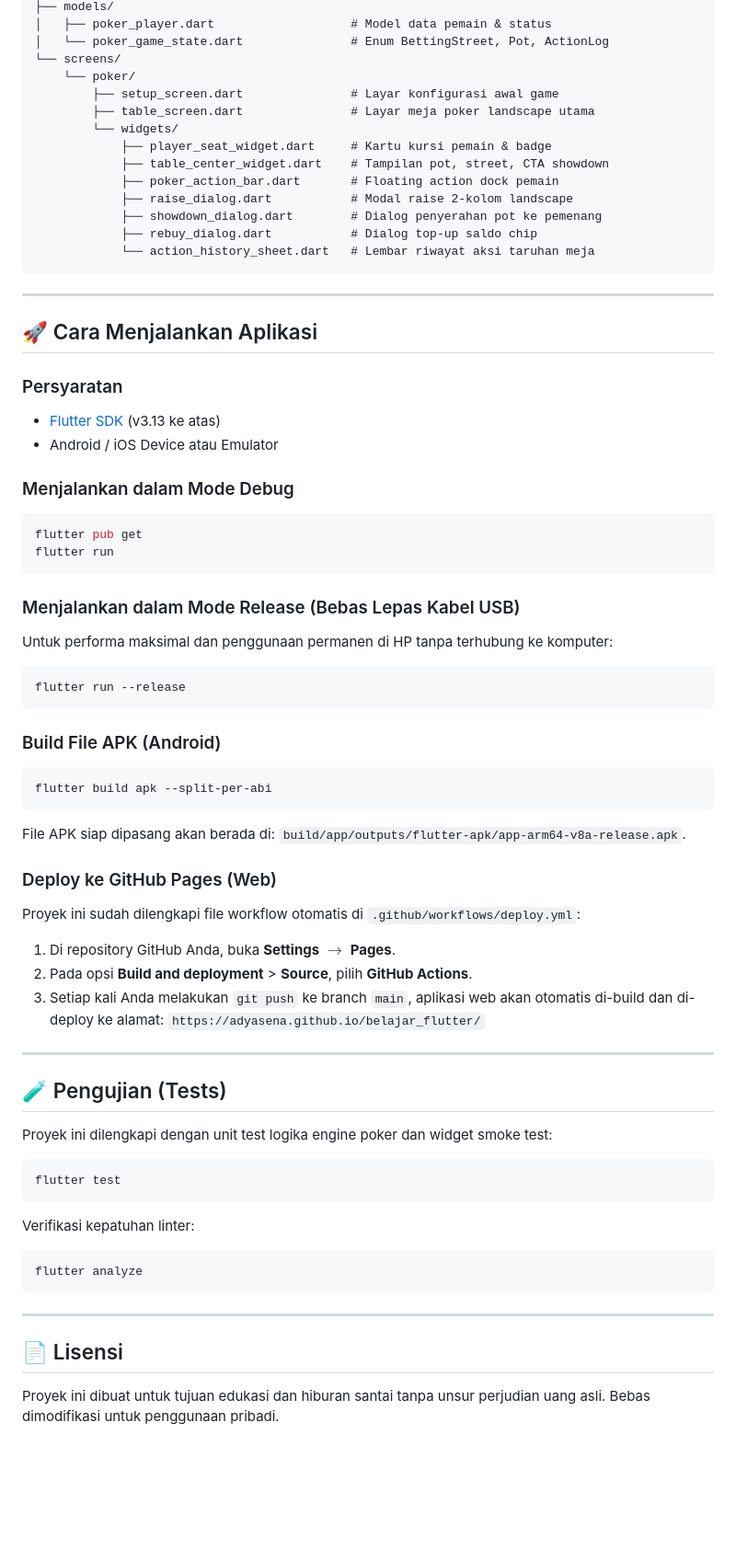
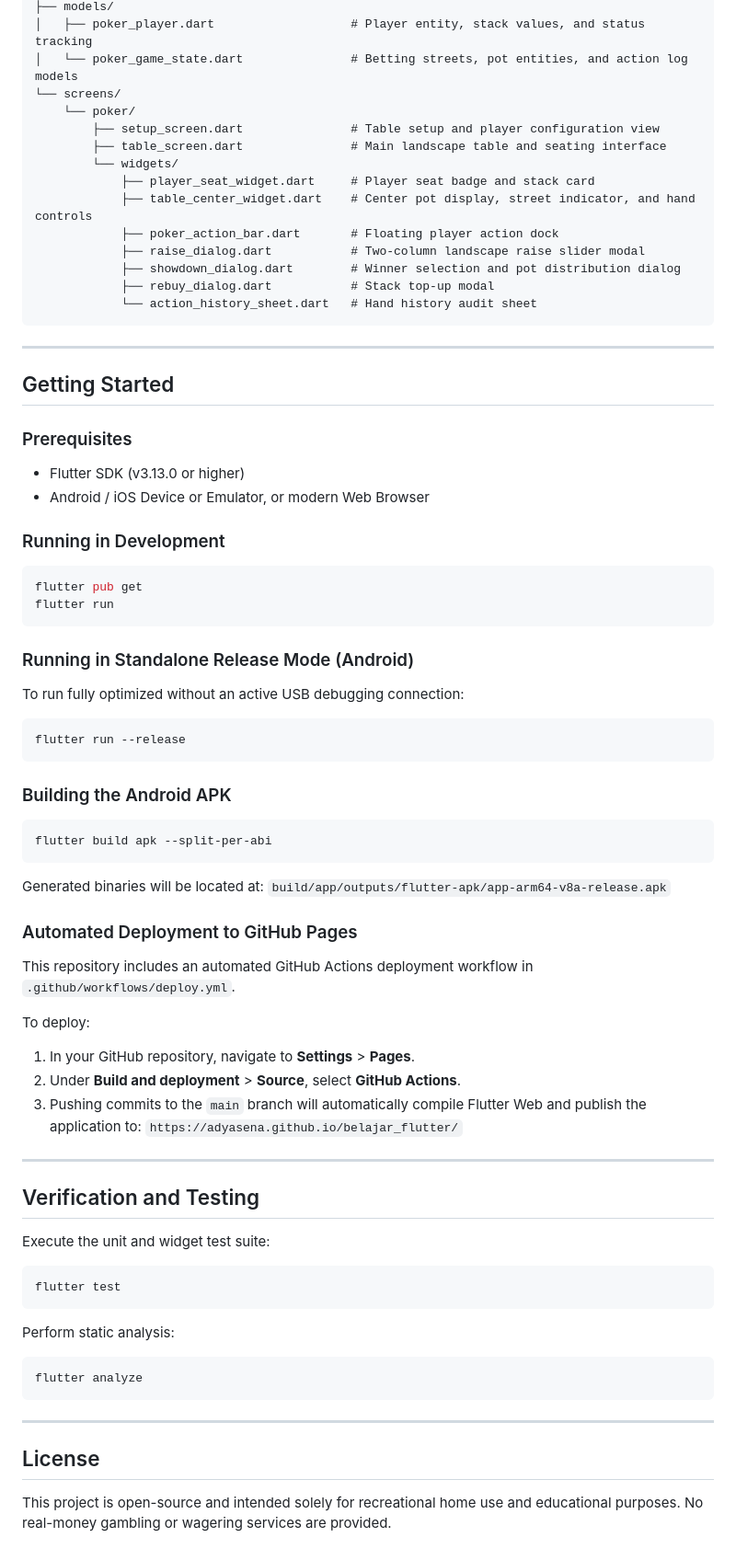
Before and after one commit to DeepSyyy/poker_local_game, a Markdown page: README.md, the part around one of its changes. Shown at 92% size. Drawn GitHub-style; blank space fills up the shorter version.

````diff
--- a/README.md
+++ b/README.md
@@ -62,67 +63,71 @@ lib/
 ├── models/
-│   ├── poker_player.dart                   # Model data pemain & status
-│   └── poker_game_state.dart               # Enum BettingStreet, Pot, ActionLog
+│   ├── poker_player.dart                   # Player entity, stack values, and status tracking
+│   └── poker_game_state.dart               # Betting streets, pot entities, and action log models
 └── screens/
     └── poker/
-        ├── setup_screen.dart               # Layar konfigurasi awal game
-        ├── table_screen.dart               # Layar meja poker landscape utama
+        ├── setup_screen.dart               # Table setup and player configuration view
+        ├── table_screen.dart               # Main landscape table and seating interface
         └── widgets/
-            ├── player_seat_widget.dart     # Kartu kursi pemain & badge
-            ├── table_center_widget.dart    # Tampilan pot, street, CTA showdown
-            ├── poker_action_bar.dart       # Floating action dock pemain
-            ├── raise_dialog.dart           # Modal raise 2-kolom landscape
-            ├── showdown_dialog.dart        # Dialog penyerahan pot ke pemenang
-            ├── rebuy_dialog.dart           # Dialog top-up saldo chip
-            └── action_history_sheet.dart   # Lembar riwayat aksi taruhan meja
+            ├── player_seat_widget.dart     # Player seat badge and stack card
+            ├── table_center_widget.dart    # Center pot display, street indicator, and hand controls
+            ├── poker_action_bar.dart       # Floating player action dock
+            ├── raise_dialog.dart           # Two-column landscape raise slider modal
+            ├── showdown_dialog.dart        # Winner selection and pot distribution dialog
+            ├── rebuy_dialog.dart           # Stack top-up modal
+            └── action_history_sheet.dart   # Hand history audit sheet
 ```
 
 ---
 
-## 🚀 Cara Menjalankan Aplikasi
+## Getting Started
 
-### Persyaratan
-- [Flutter SDK](https://flutter.dev) (v3.13 ke atas)
-- Android / iOS Device atau Emulator
+### Prerequisites
+- Flutter SDK (v3.13.0 or higher)
+- Android / iOS Device or Emulator, or modern Web Browser
 
-### Menjalankan dalam Mode Debug
+### Running in Development
 ```bash
 flutter pub get
 flutter run
 ```
 
-### Menjalankan dalam Mode Release (Bebas Lepas Kabel USB)
-Untuk performa maksimal dan penggunaan permanen di HP tanpa terhubung ke komputer:
+### Running in Standalone Release Mode (Android)
+To run fully optimized without an active USB debugging connection:
 ```bash
 flutter run --release
 ```
 
-### Build File APK (Android)
+### Building the Android APK
 ```bash
 flutter build apk --split-per-abi
 ```
-File APK siap dipasang akan berada di: `build/app/outputs/flutter-apk/app-arm64-v8a-release.apk`.
+Generated binaries will be located at:
+`build/app/outputs/flutter-apk/app-arm64-v8a-release.apk`
 
-### Deploy ke GitHub Pages (Web)
-Proyek ini sudah dilengkapi file workflow otomatis di `.github/workflows/deploy.yml`:
-1. Di repository GitHub Anda, buka **Settings** $\rightarrow$ **Pages**.
-2. Pada opsi **Build and deployment** > **Source**, pilih **GitHub Actions**.
-3. Setiap kali Anda melakukan `git push` ke branch `main`, aplikasi web akan otomatis di-build dan di-deploy ke alamat:
+### Automated Deployment to GitHub Pages
+This repository includes an automated GitHub Actions deployment workflow in `.github/workflows/deploy.yml`.
+
+To deploy:
+1. In your GitHub repository, navigate to **Settings** > **Pages**.
+2. Under **Build and deployment** > **Source**, select **GitHub Actions**.
+3. Pushing commits to the `main` branch will automatically compile Flutter Web and publish the application to:
    `https://adyasena.github.io/belajar_flutter/`
 
 ---
 
-## 🧪 Pengujian (Tests)
+## Verification and Testing
 
-Proyek ini dilengkapi dengan unit test logika engine poker dan widget smoke test:
+Execute the unit and widget test suite:
 ```bash
 flutter test
 ```
-Verifikasi kepatuhan linter:
+
+Perform static analysis:
 ```bash
 flutter analyze
 ```
 
 ---
 
-## 📄 Lisensi
-Proyek ini dibuat untuk tujuan edukasi dan hiburan santai tanpa unsur perjudian uang asli. Bebas dimodifikasi untuk penggunaan pribadi.
+## License
+This project is open-source and intended solely for recreational home use and educational purposes. No real-money gambling or wagering services are provided.
````
Also changed, not shown: other parts of README.md (+41 -40 lines).
